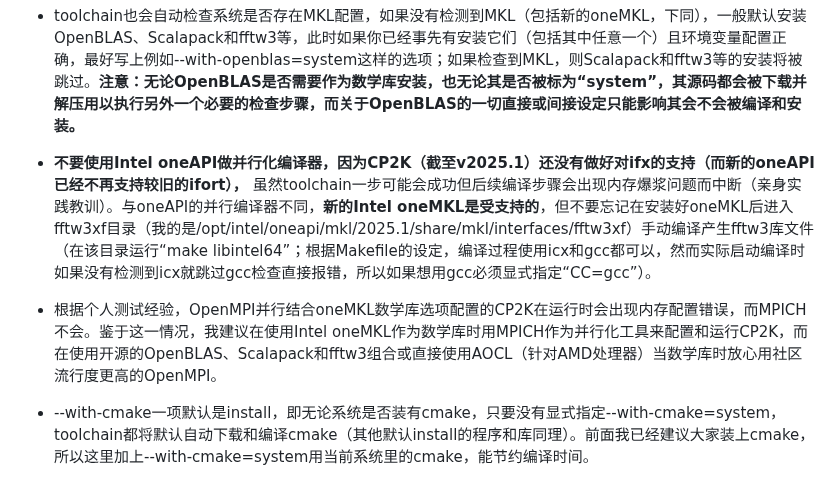
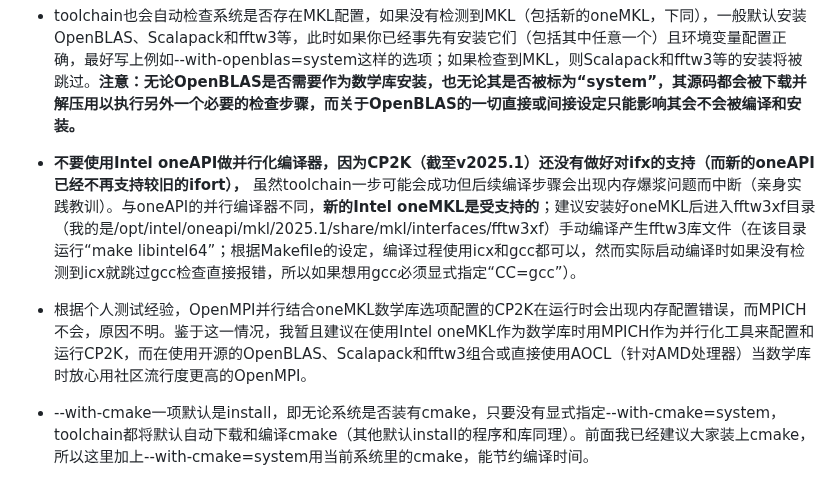
Before and after one commit to Growl1234/growl1234.github.io, a Markdown page: 计算化学应用与软件指南/配置CP2K/README.md, the part around the change. Rendered like a GitHub page.

```diff
--- a/计算化学应用与软件指南/配置CP2K/README.md
+++ b/计算化学应用与软件指南/配置CP2K/README.md
@@ -42,9 +42,9 @@
 
 * toolchain也会自动检查系统是否存在MKL配置，如果没有检测到MKL（包括新的oneMKL，下同），一般默认安装OpenBLAS、Scalapack和fftw3等，此时如果你已经事先有安装它们（包括其中任意一个）且环境变量配置正确，最好写上例如\--with-openblas=system这样的选项；如果检查到MKL，则Scalapack和fftw3等的安装将被跳过。**注意：无论OpenBLAS是否需要作为数学库安装，也无论其是否被标为“system”，其源码都会被下载并解压用以执行另外一个必要的检查步骤，而关于OpenBLAS的一切直接或间接设定只能影响其会不会被编译和安装。**
 
-* **不要使用Intel oneAPI做并行化编译器，因为CP2K（截至v2025.1）还没有做好对ifx的支持（而新的oneAPI已经不再支持较旧的ifort），** 虽然toolchain一步可能会成功但后续编译步骤会出现内存爆浆问题而中断（亲身实践教训）。与oneAPI的并行编译器不同，**新的Intel oneMKL是受支持的**，但不要忘记在安装好oneMKL后进入fftw3xf目录（我的是/opt/intel/oneapi/mkl/2025.1/share/mkl/interfaces/fftw3xf）手动编译产生fftw3库文件（在该目录运行“make libintel64”；根据Makefile的设定，编译过程使用icx和gcc都可以，然而实际启动编译时如果没有检测到icx就跳过gcc检查直接报错，所以如果想用gcc必须显式指定“CC=gcc”）。
+* **不要使用Intel oneAPI做并行化编译器，因为CP2K（截至v2025.1）还没有做好对ifx的支持（而新的oneAPI已经不再支持较旧的ifort），** 虽然toolchain一步可能会成功但后续编译步骤会出现内存爆浆问题而中断（亲身实践教训）。与oneAPI的并行编译器不同，**新的Intel oneMKL是受支持的**；建议安装好oneMKL后进入fftw3xf目录（我的是/opt/intel/oneapi/mkl/2025.1/share/mkl/interfaces/fftw3xf）手动编译产生fftw3库文件（在该目录运行“make libintel64”；根据Makefile的设定，编译过程使用icx和gcc都可以，然而实际启动编译时如果没有检测到icx就跳过gcc检查直接报错，所以如果想用gcc必须显式指定“CC=gcc”）。
 
-* 根据个人测试经验，OpenMPI并行结合oneMKL数学库选项配置的CP2K在运行时会出现内存配置错误，而MPICH不会。鉴于这一情况，我建议在使用Intel oneMKL作为数学库时用MPICH作为并行化工具来配置和运行CP2K，而在使用开源的OpenBLAS、Scalapack和fftw3组合或直接使用AOCL（针对AMD处理器）当数学库时放心用社区流行度更高的OpenMPI。
+* 根据个人测试经验，OpenMPI并行结合oneMKL数学库选项配置的CP2K在运行时会出现内存配置错误，而MPICH不会，原因不明。鉴于这一情况，我暂且建议在使用Intel oneMKL作为数学库时用MPICH作为并行化工具来配置和运行CP2K，而在使用开源的OpenBLAS、Scalapack和fftw3组合或直接使用AOCL（针对AMD处理器）当数学库时放心用社区流行度更高的OpenMPI。
 
 * \--with-cmake一项默认是install，即无论系统是否装有cmake，只要没有显式指定\--with-cmake=system，toolchain都将默认自动下载和编译cmake（其他默认install的程序和库同理）。前面我已经建议大家装上cmake，所以这里加上\--with-cmake=system用当前系统里的cmake，能节约编译时间。
 
```
